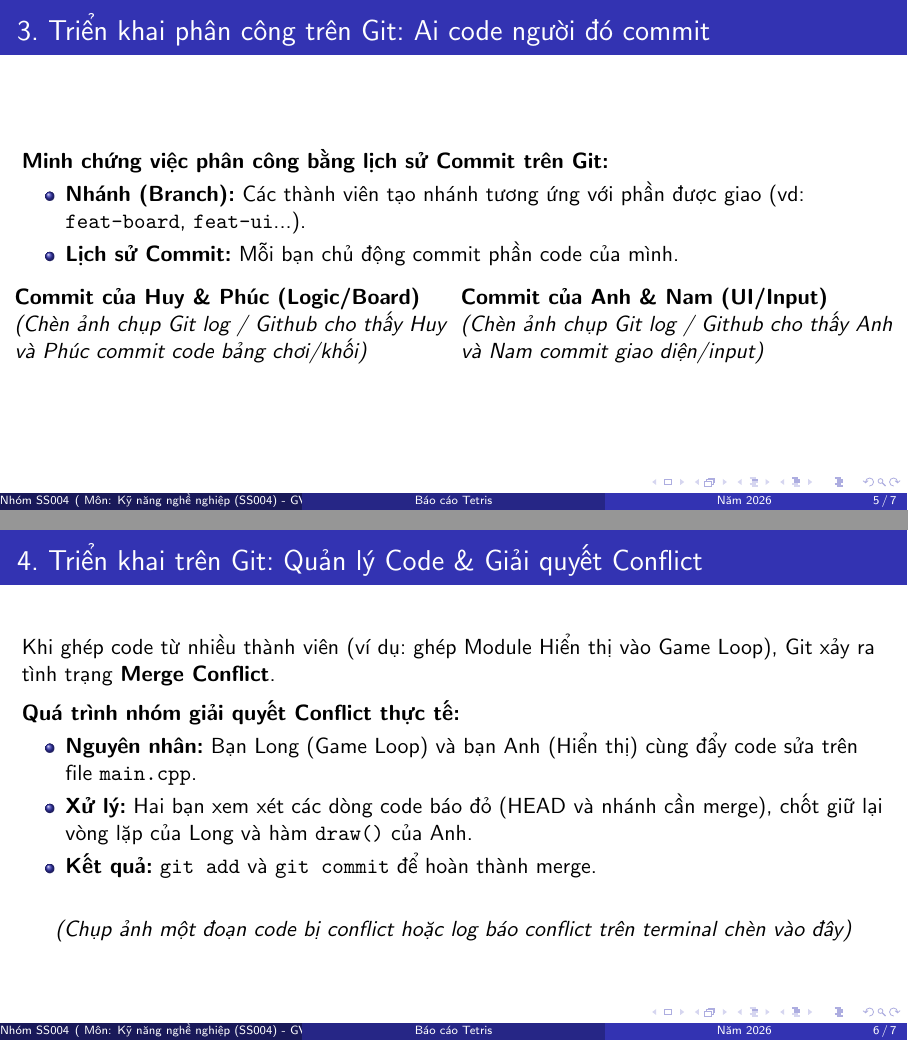
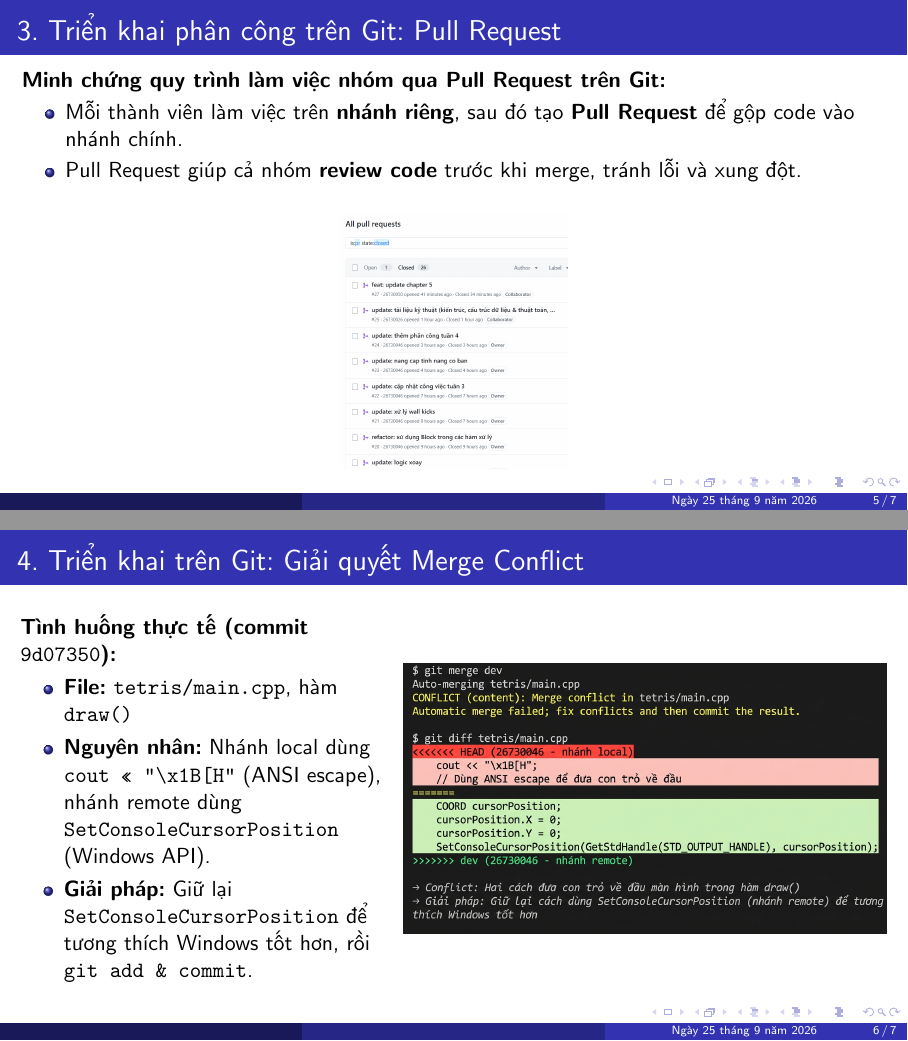
Before and after one commit to 26730046/Tetris, LaTeX slides (latex/slide.tex): pages 5 and 6 of 7, joined at a grey line. Compiled offline with pdfLaTeX.

Commit message:
update: thêm sildes

```diff
--- a/latex/slide.tex
+++ b/latex/slide.tex
@@ -7,5 +7,3 @@
 \usepackage{hyperref}
 
 % Cấu hình thông tin slide
-\title[Báo cáo Tetris]{Báo Cáo Quá Trình Làm Việc Nhóm\\Dự án Game Tetris (C++)}
-\author[Nhóm SS004]{
@@ -19,2 +9,0 @@
-    Môn: Kỹ năng nghề nghiệp (SS004) - GVHD: Nguyễn Văn Toàn\\
-    Trường Đại học Công nghệ Thông tin, ĐHQG TP.HCM
@@ -98,46 +99,37 @@
 \end{frame}
 
 % ---------------------------------------------
-% 3. CHỨNG MINH GIT - PHẦN 1: COMMIT
+% 3. CHỨNG MINH GIT - PHẦN 1: PULL REQUEST
 % ---------------------------------------------
-\begin{frame}{3. Triển khai phân công trên Git: Ai code người đó commit}
-    \textbf{Minh chứng việc phân công bằng lịch sử Commit trên Git:}
+\begin{frame}{3. Triển khai phân công trên Git: Pull Request}
+    \textbf{Minh chứng quy trình làm việc nhóm qua Pull Request trên Git:}
     \begin{itemize}
-        \item \textbf{Nhánh (Branch):} Các thành viên tạo nhánh tương ứng với phần được giao (vd: \texttt{feat-board}, \texttt{feat-ui}...).
-        \item \textbf{Lịch sử Commit:} Mỗi bạn chủ động commit phần code của mình.
+        \item Mỗi thành viên làm việc trên \textbf{nhánh riêng}, sau đó tạo \textbf{Pull Request} để gộp code vào nhánh chính.
+        \item Pull Request giúp cả nhóm \textbf{review code} trước khi merge, tránh lỗi và xung đột.
     \end{itemize}
     \vspace{0.2cm}
-    \begin{columns}
-        \begin{column}{0.5\textwidth}
-            \textbf{Commit của Huy \& Phúc (Logic/Board)}\\
-            \textit{(Chèn ảnh chụp Git log / Github cho thấy Huy và Phúc commit code bảng chơi/khối)}\\
-            % \includegraphics[width=\textwidth]{assets/commit_logic.png}
-        \end{column}
-        \begin{column}{0.5\textwidth}
-            \textbf{Commit của Anh \& Nam (UI/Input)}\\
-            \textit{(Chèn ảnh chụp Git log / Github cho thấy Anh và Nam commit giao diện/input)}\\
-            % \includegraphics[width=\textwidth]{assets/commit_ui.png}
-        \end{column}
-    \end{columns}
+    \begin{center}
+        \includegraphics[height=4.5cm]{assest/pull request.png}
+    \end{center}
 \end{frame}
 
 % ---------------------------------------------
 % 4. CHỨNG MINH GIT - PHẦN 2: CONFLICT
 % ---------------------------------------------
-\begin{frame}{4. Triển khai trên Git: Quản lý Code \& Giải quyết Conflict}
-    Khi ghép code từ nhiều thành viên (ví dụ: ghép Module Hiển thị vào Game Loop), Git xảy ra tình trạng \textbf{Merge Conflict}.\\
-    \vspace{0.2cm}
-    \textbf{Quá trình nhóm giải quyết Conflict thực tế:}
-    \begin{itemize}
-        \item \textbf{Nguyên nhân:} Bạn Long (Game Loop) và bạn Anh (Hiển thị) cùng đẩy code sửa trên file \texttt{main.cpp}.
-        \item \textbf{Xử lý:} Hai bạn xem xét các dòng code báo đỏ (HEAD và nhánh cần merge), chốt giữ lại vòng lặp của Long và hàm \texttt{draw()} của Anh.
-        \item \textbf{Kết quả:} \texttt{git add} và \texttt{git commit} để hoàn thành merge.
-    \end{itemize}
-    \vspace{0.2cm}
-    \begin{center}
-        \textit{(Chụp ảnh một đoạn code bị conflict hoặc log báo conflict trên terminal chèn vào đây)}\\
-        % \includegraphics[width=0.6\textwidth]{assets/git_conflict.png}
-    \end{center}
+\begin{frame}{4. Triển khai trên Git: Giải quyết Merge Conflict}
+    \begin{columns}
+        \begin{column}{0.42\textwidth}
+            \textbf{Tình huống thực tế (commit \texttt{9d07350}):}
+            \begin{itemize}
+                \item \textbf{File:} \texttt{tetris/main.cpp}, hàm \texttt{draw()}
+                \item \textbf{Nguyên nhân:} Nhánh local dùng \texttt{cout << "\textbackslash x1B[H"} (ANSI escape), nhánh remote dùng \texttt{SetConsoleCursorPosition} (Windows API).
+                \item \textbf{Giải pháp:} Giữ lại \texttt{SetConsoleCursorPosition} để tương thích Windows tốt hơn, rồi \texttt{git add \& commit}.
+            \end{itemize}
+        \end{column}
+        \begin{column}{0.56\textwidth}
+            \includegraphics[width=\textwidth]{assest/git_conflict.jpg}
+        \end{column}
+    \end{columns}
 \end{frame}
 
 % ---------------------------------------------
```
Also changed, not shown: latex/assest/git_conflict.jpg (added), latex/assest/pull request.png (added), latex/assest/trello.png (added), latex/slide.tex (35 more changed lines), 2 other files.
